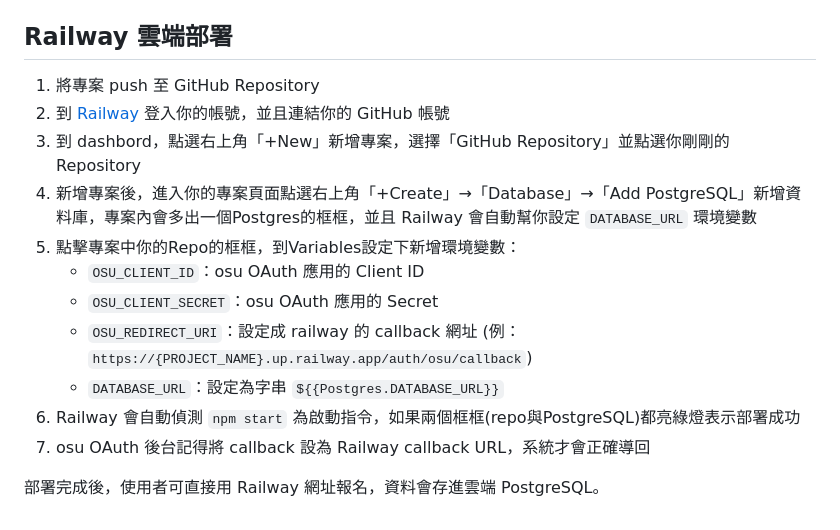
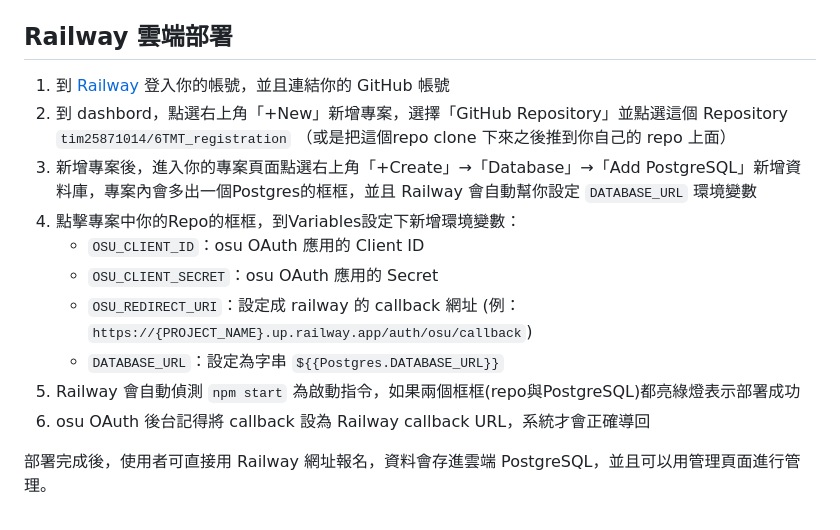
Before and after one commit to tim25871014/6TMT_registration, a Markdown page: README.md, the part around the change. Rendered like a GitHub page.

Commit message:
Revise Railway deployment instructions in README
Updated instructions for Railway deployment to include specific repository details and management page access.

```diff
--- a/README.md
+++ b/README.md
@@ -78,9 +78,8 @@
 
 ## Railway 雲端部署
 
-1. 將專案 push 至 GitHub Repository
-2. 到 [Railway](https://railway.com/) 登入你的帳號，並且連結你的 GitHub 帳號
-2. 到 dashbord，點選右上角「+New」新增專案，選擇「GitHub Repository」並點選你剛剛的 Repository
+1. 到 [Railway](https://railway.com/) 登入你的帳號，並且連結你的 GitHub 帳號
+2. 到 dashbord，點選右上角「+New」新增專案，選擇「GitHub Repository」並點選這個 Repository `tim25871014/6TMT_registration` （或是把這個repo clone 下來之後推到你自己的 repo 上面）
 3. 新增專案後，進入你的專案頁面點選右上角「+Create」→「Database」→「Add PostgreSQL」新增資料庫，專案內會多出一個Postgres的框框，並且 Railway 會自動幫你設定 `DATABASE_URL` 環境變數
 4. 點擊專案中你的Repo的框框，到Variables設定下新增環境變數：
 	- `OSU_CLIENT_ID`：osu OAuth 應用的 Client ID
@@ -90,4 +89,4 @@
 5. Railway 會自動偵測 `npm start` 為啟動指令，如果兩個框框(repo與PostgreSQL)都亮綠燈表示部署成功
 6. osu OAuth 後台記得將 callback 設為 Railway callback URL，系統才會正確導回
 
-部署完成後，使用者可直接用 Railway 網址報名，資料會存進雲端 PostgreSQL。
+部署完成後，使用者可直接用 Railway 網址報名，資料會存進雲端 PostgreSQL，並且可以用管理頁面進行管理。
```
